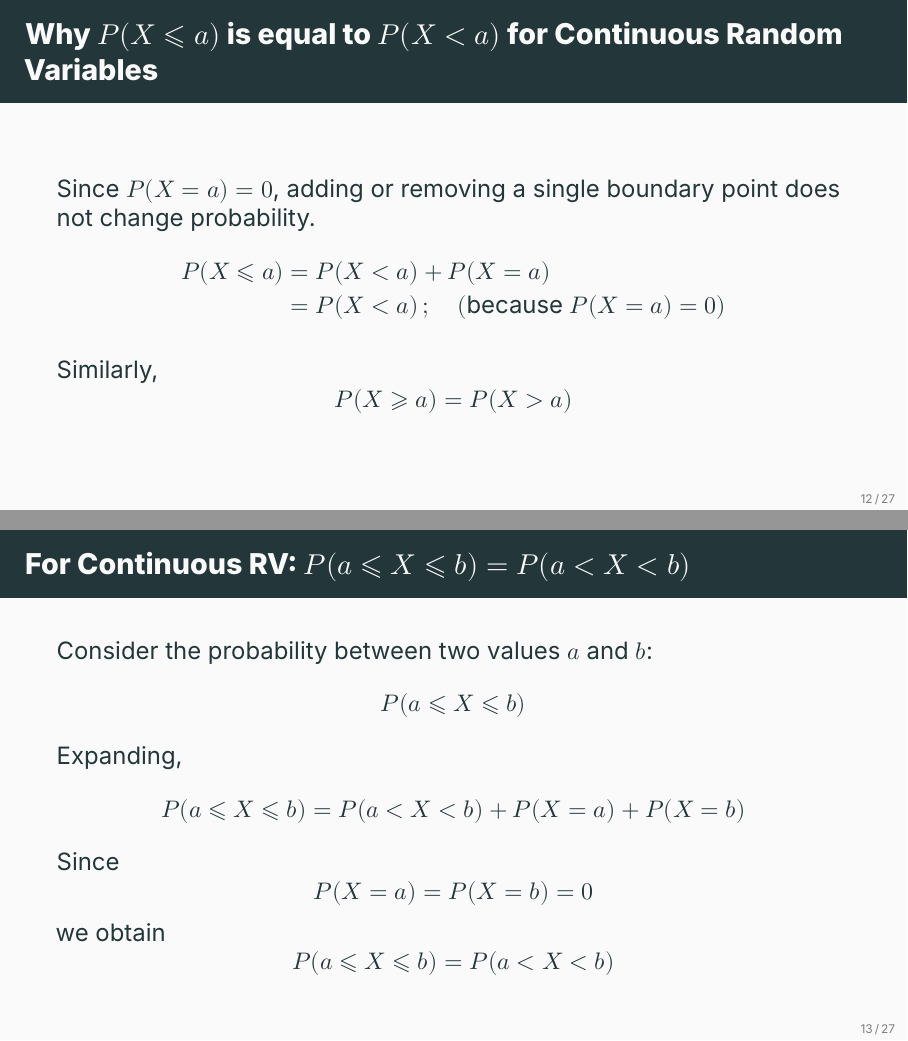
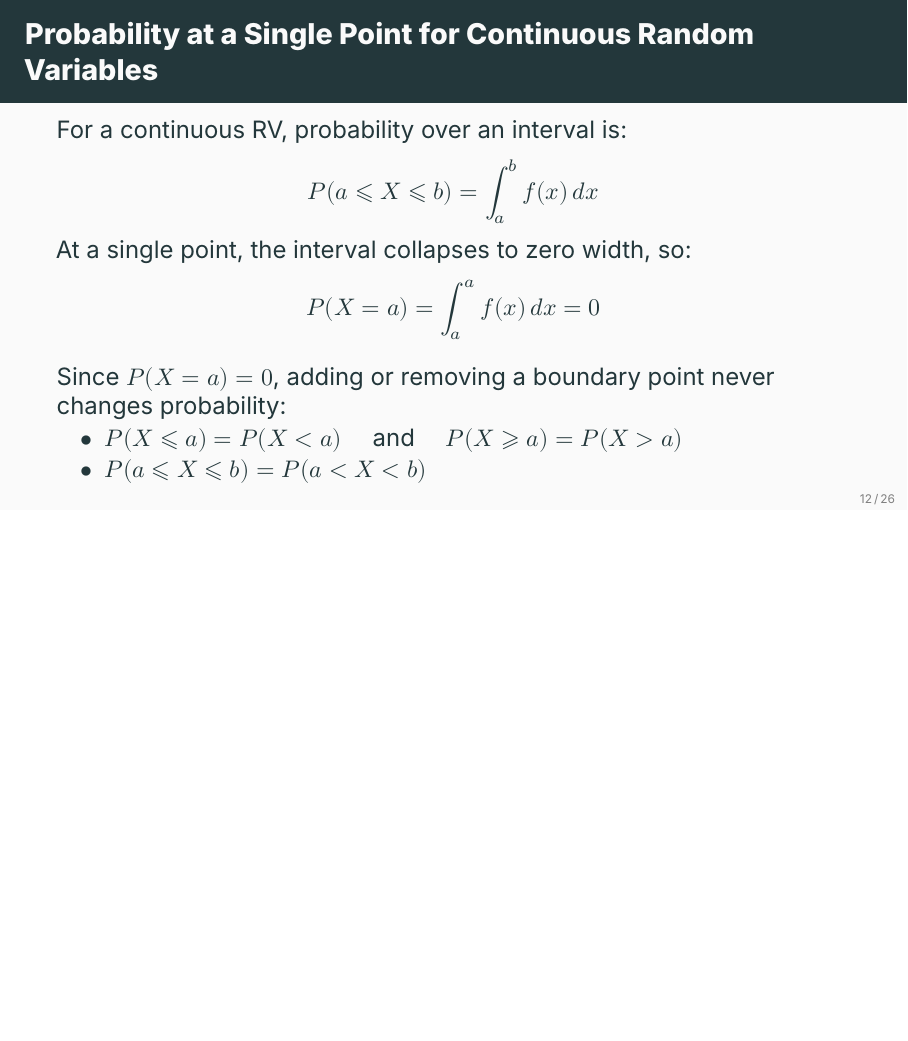
Before and after one commit to ami-null/intro-stats, LaTeX slides (05_random-variable-and-prob-dist/05_random-variable-and-prob-dist.tex): pages 16 and 17 of 34 before the commit and page 16 of 33 after it, the two joined at a grey line, the shorter picture padded with empty space. Compiled offline with XeLaTeX; a missing font is replaced by an installed copy or a similar font.

Commit message:
minor changes

```diff
--- a/05_random-variable-and-prob-dist/05_random-variable-and-prob-dist.tex
+++ b/05_random-variable-and-prob-dist/05_random-variable-and-prob-dist.tex
@@ -10,7 +10,7 @@
 \DeclareMathOperator{\C}{C}
 
 
-\title{Random Variable and Probabiilty Distribution}
+\title{Random Variable and Probability Distribution}
 \author{Md. Aminul Islam Shazid}
 \date{}
 
@@ -200,39 +200,59 @@
 	\end{frame}
 
 
-	\begin{frame}{Why \(P(X \leqslant a)\) is equal to \(P(X < a)\) for Continuous Random Variables}
-		Since \(P(X=a)=0\), adding or removing a single boundary point does not change probability.
-		\begin{align*}
-			P(X \leqslant a) &= P(X < a) + P(X=a)\\
-			&= P(X < a) \, ; \quad (\text{because } P(X=a)=0)
-		\end{align*}
+	% \begin{frame}{Why \(P(X \leqslant a)\) is equal to \(P(X < a)\) for Continuous Random Variables}
+	% 	Since \(P(X=a)=0\), adding or removing a single boundary point does not change probability.
+	% 	\begin{align*}
+	% 		P(X \leqslant a) &= P(X < a) + P(X=a)\\
+	% 		&= P(X < a) \, ; \quad (\text{because } P(X=a)=0)
+	% 	\end{align*}
+
+	% 	\vspace{0.5em}
+
+	% 	Similarly,
+	% 	\[
+	% 		P(X \geqslant a) = P(X > a)
+	% 	\]
+	% \end{frame}
+
+
+	% \begin{frame}{For Continuous RV: \(P(a \leqslant X \leqslant b) = P(a < X < b)\)}
+	% 	Consider the probability between two values \(a\) and \(b\):
+	% 	\[
+	% 		P(a \leqslant X \leqslant b)
+	% 	\]
+	% 	Expanding,
+	% 	\[
+	% 		P(a \leqslant X \leqslant b) = P(a < X < b) + P(X=a) + P(X=b)
+	% 	\]
+	% 	Since
+	% 	\[
+	% 		P(X=a) = P(X=b) = 0
+	% 	\]
+	% 	we obtain
+	% 	\[
+	% 		P(a \leqslant X \leqslant b) = P(a < X < b)
+	% 	\]
+	% \end{frame}
+
+
+	\begin{frame}{Probability at a Single Point for Continuous Random Variables}
+		For a continuous RV, probability over an interval is:
+		\[
+			P(a \leqslant X \leqslant b) = \int_a^b f(x)\,dx
+		\]
+		At a single point, the interval collapses to zero width, so:
+		\[
+			P(X = a) = \int_a^a f(x)\,dx = 0
+		\]
 
 		\vspace{0.5em}
 
-		Similarly,
-		\[
-			P(X \geqslant a) = P(X > a)
-		\]
-	\end{frame}
-
-
-	\begin{frame}{For Continuous RV: \(P(a \leqslant X \leqslant b) = P(a < X < b)\)}
-		Consider the probability between two values \(a\) and \(b\):
-		\[
-			P(a \leqslant X \leqslant b)
-		\]
-		Expanding,
-		\[
-			P(a \leqslant X \leqslant b) = P(a < X < b) + P(X=a) + P(X=b)
-		\]
-		Since
-		\[
-			P(X=a) = P(X=b) = 0
-		\]
-		we obtain
-		\[
-			P(a \leqslant X \leqslant b) = P(a < X < b)
-		\]
+		Since $P(X = a) = 0$, adding or removing a boundary point never changes probability:
+		\begin{itemize}
+			\item $P(X \leqslant a) = P(X < a)$ \quad and \quad $P(X \geqslant a) = P(X > a)$
+			\item $P(a \leqslant X \leqslant b) = P(a < X < b)$
+		\end{itemize}
 	\end{frame}
 
 
@@ -333,4 +353,3 @@
 	\begin{frame}{Finding Probability from CDF}
 		\begin{columns}
 			\begin{column}{0.5\textwidth}
-				For Continuous RV:
```
Also changed, not shown: 05_random-variable-and-prob-dist/05_random-variable-and-prob-dist.pdf, 05_random-variable-and-prob-dist/05_random-variable-and-prob-dist.tex (21 more changed lines).
